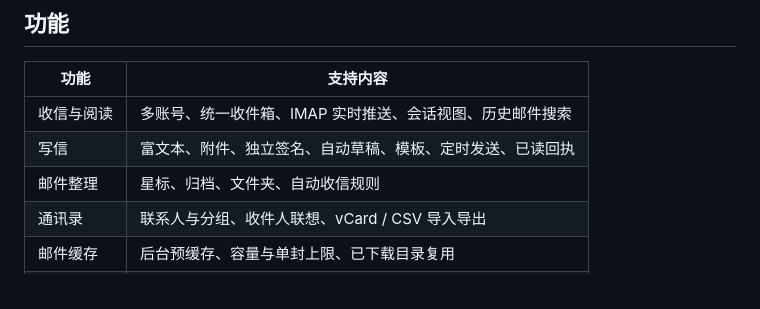
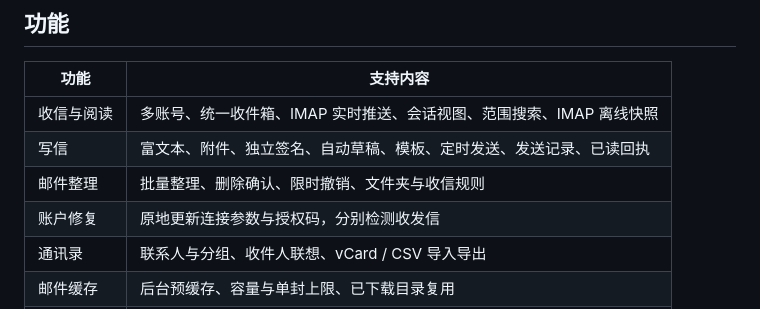
Before and after one commit to lsclpangpang/mailbeacon, a Markdown page: README.md, the part around the change. Rendered like a GitHub page.

```diff
--- a/README.md
+++ b/README.md
@@ -49,9 +49,10 @@
 
 | 功能 | 支持内容 |
 | --- | --- |
-| 收信与阅读 | 多账号、统一收件箱、IMAP 实时推送、会话视图、历史邮件搜索 |
-| 写信 | 富文本、附件、独立签名、自动草稿、模板、定时发送、已读回执 |
-| 邮件整理 | 星标、归档、文件夹、自动收信规则 |
+| 收信与阅读 | 多账号、统一收件箱、IMAP 实时推送、会话视图、范围搜索、IMAP 离线快照 |
+| 写信 | 富文本、附件、独立签名、自动草稿、模板、定时发送、发送记录、已读回执 |
+| 邮件整理 | 批量整理、删除确认、限时撤销、文件夹与收信规则 |
+| 账户修复 | 原地更新连接参数与授权码，分别检测收发信 |
 | 通讯录 | 联系人与分组、收件人联想、vCard / CSV 导入导出 |
 | 邮件缓存 | 后台预缓存、容量与单封上限、已下载目录复用 |
 | 自动下载 | 保存启用后新到收件箱的完整 `.eml`，包含附件 |
```
Also changed, not shown: CHANGELOG.md (+6 -0 lines), docs/usage.md (+27 -3 lines).
